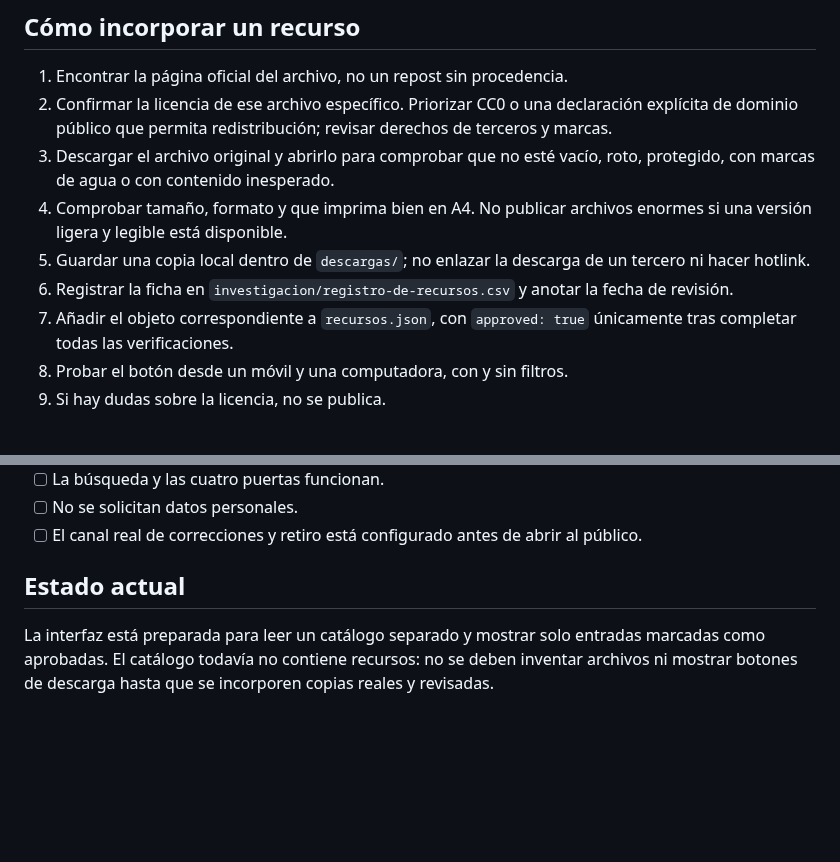
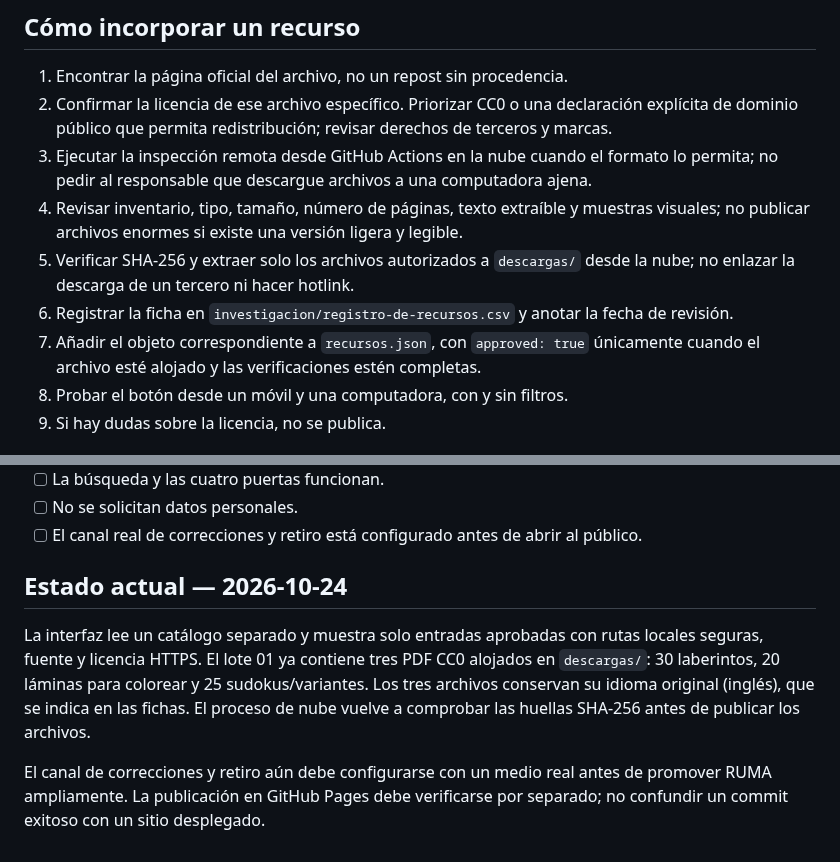
Before and after one commit to eliasmartinezcultural-glitch/ruma, a Markdown page: SISTEMA-OPERATIVO.md, 2 parts joined by grey strips. Rendered like a GitHub page; blank space fills up the shorter version.

Commit message:
Actualiza procedimiento a inspección y publicación en nube

```diff
--- a/SISTEMA-OPERATIVO.md
+++ b/SISTEMA-OPERATIVO.md
@@ -16,11 +16,11 @@ La interfaz debe sentirse como un rinconcito amable, claro y tranquilo. Por detr
 ## Cómo incorporar un recurso
 1. Encontrar la página oficial del archivo, no un repost sin procedencia.
 2. Confirmar la licencia de ese archivo específico. Priorizar CC0 o una declaración explícita de dominio público que permita redistribución; revisar derechos de terceros y marcas.
-3. Descargar el archivo original y abrirlo para comprobar que no esté vacío, roto, protegido, con marcas de agua o con contenido inesperado.
-4. Comprobar tamaño, formato y que imprima bien en A4. No publicar archivos enormes si una versión ligera y legible está disponible.
-5. Guardar una copia local dentro de `descargas/`; no enlazar la descarga de un tercero ni hacer hotlink.
+3. Ejecutar la inspección remota desde GitHub Actions en la nube cuando el formato lo permita; no pedir al responsable que descargue archivos a una computadora ajena.
+4. Revisar inventario, tipo, tamaño, número de páginas, texto extraíble y muestras visuales; no publicar archivos enormes si existe una versión ligera y legible.
+5. Verificar SHA-256 y extraer solo los archivos autorizados a `descargas/` desde la nube; no enlazar la descarga de un tercero ni hacer hotlink.
 6. Registrar la ficha en `investigacion/registro-de-recursos.csv` y anotar la fecha de revisión.
-7. Añadir el objeto correspondiente a `recursos.json`, con `approved: true` únicamente tras completar todas las verificaciones.
+7. Añadir el objeto correspondiente a `recursos.json`, con `approved: true` únicamente cuando el archivo esté alojado y las verificaciones estén completas.
 8. Probar el botón desde un móvil y una computadora, con y sin filtros.
 9. Si hay dudas sobre la licencia, no se publica.
 
@@ -65,5 +65,7 @@ Categorías permitidas: `aprender`, `crear`, `resolver`, `disfrutar`.
 - [ ] No se solicitan datos personales.
 - [ ] El canal real de correcciones y retiro está configurado antes de abrir al público.
 
-## Estado actual
-La interfaz está preparada para leer un catálogo separado y mostrar solo entradas marcadas como aprobadas. El catálogo todavía no contiene recursos: no se deben inventar archivos ni mostrar botones de descarga hasta que se incorporen copias reales y revisadas.
+## Estado actual — 2026-10-24
+La interfaz lee un catálogo separado y muestra solo entradas aprobadas con rutas locales seguras, fuente y licencia HTTPS. El lote 01 ya contiene tres PDF CC0 alojados en `descargas/`: 30 laberintos, 20 láminas para colorear y 25 sudokus/variantes. Los tres archivos conservan su idioma original (inglés), que se indica en las fichas. El proceso de nube vuelve a comprobar las huellas SHA-256 antes de publicar los archivos.
+
+El canal de correcciones y retiro aún debe configurarse con un medio real antes de promover RUMA ampliamente. La publicación en GitHub Pages debe verificarse por separado; no confundir un commit exitoso con un sitio desplegado.
```
